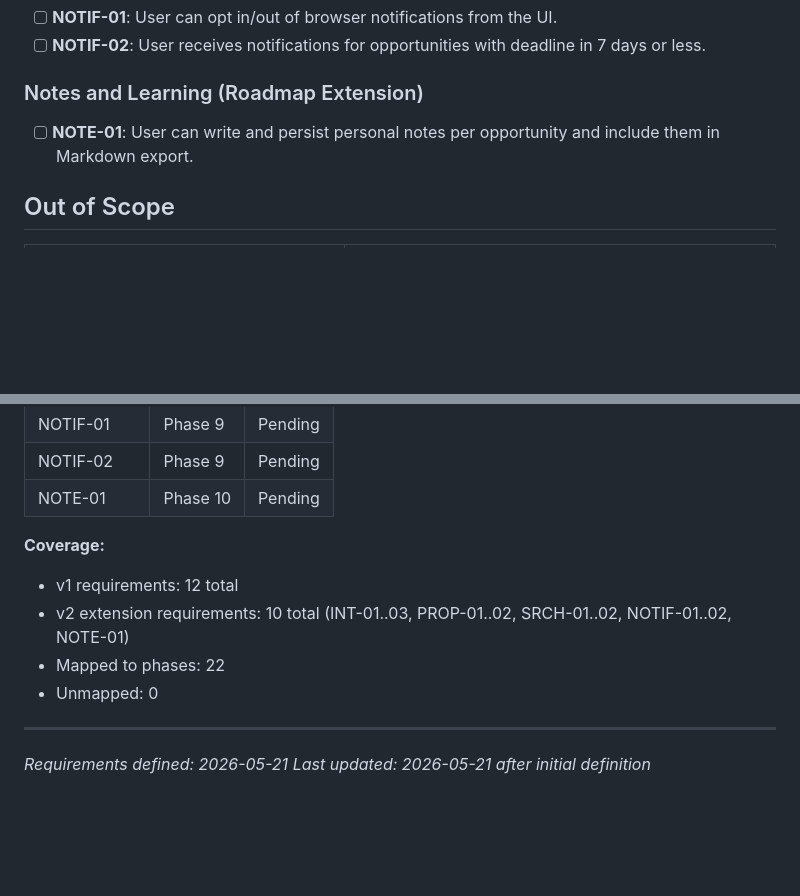
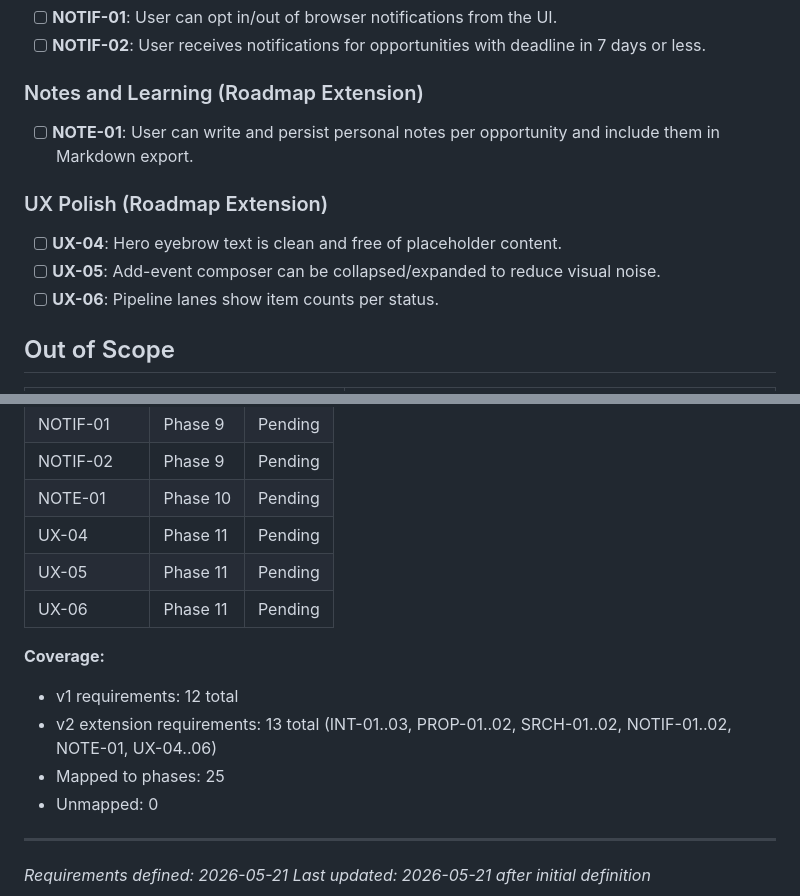
Before and after one commit to davidop/speaker-c4s-radar, a Markdown page: .planning/REQUIREMENTS.md, 2 parts joined by grey strips. Drawn GitHub-style; blank space fills up the shorter version.

Commit message:
plan(11): add UX quick-wins plan and requirement mapping

```diff
--- a/.planning/REQUIREMENTS.md
+++ b/.planning/REQUIREMENTS.md
@@ -65,6 +65,12 @@
 
 - [ ] **NOTE-01**: User can write and persist personal notes per opportunity and include them in Markdown export.
 
+### UX Polish (Roadmap Extension)
+
+- [ ] **UX-04**: Hero eyebrow text is clean and free of placeholder content.
+- [ ] **UX-05**: Add-event composer can be collapsed/expanded to reduce visual noise.
+- [ ] **UX-06**: Pipeline lanes show item counts per status.
+
 ## Out of Scope
 
 | Feature | Reason |
@@ -100,11 +106,14 @@
 | NOTIF-01 | Phase 9 | Pending |
 | NOTIF-02 | Phase 9 | Pending |
 | NOTE-01 | Phase 10 | Pending |
+| UX-04 | Phase 11 | Pending |
+| UX-05 | Phase 11 | Pending |
+| UX-06 | Phase 11 | Pending |
 
 **Coverage:**
 - v1 requirements: 12 total
-- v2 extension requirements: 10 total (INT-01..03, PROP-01..02, SRCH-01..02, NOTIF-01..02, NOTE-01)
-- Mapped to phases: 22
+- v2 extension requirements: 13 total (INT-01..03, PROP-01..02, SRCH-01..02, NOTIF-01..02, NOTE-01, UX-04..06)
+- Mapped to phases: 25
 - Unmapped: 0
 
 ---
```
Also changed, not shown: 2 other files.
